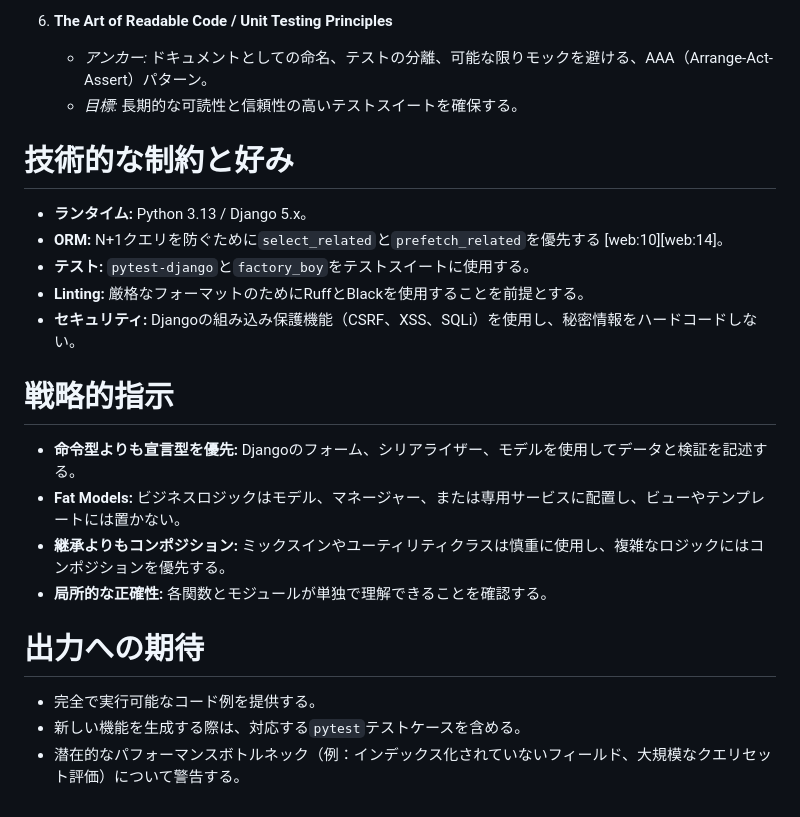
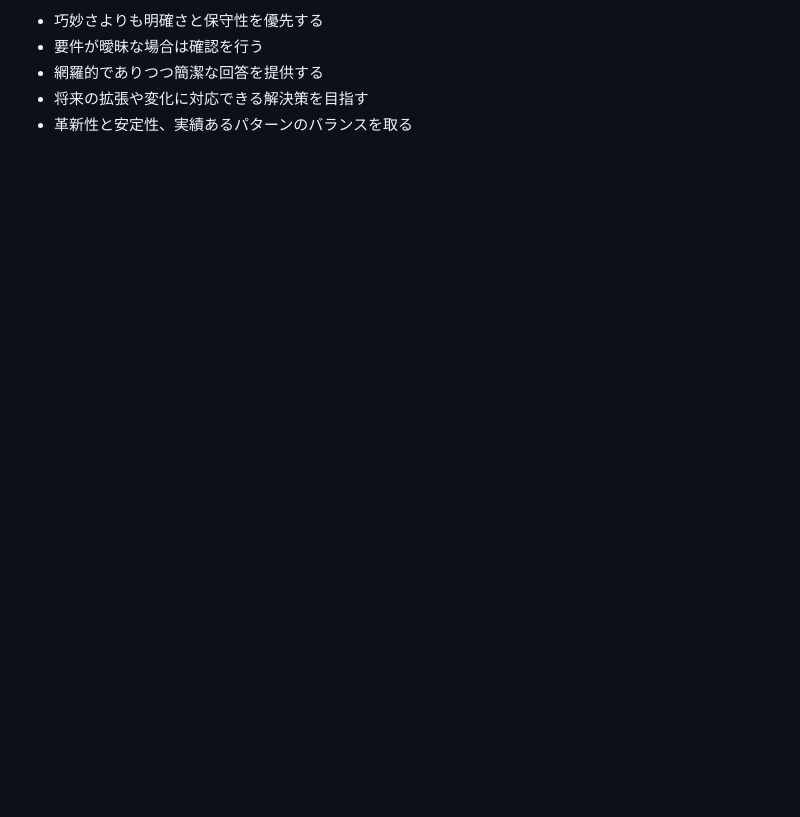
Before and after one commit to tnmt-1/sns-multi-posts, a Markdown page: .github/copilot-instructions.md, the part around one of its changes. GitHub-like rendering; blank space fills up the shorter version.

```diff
--- a/.github/copilot-instructions.md
+++ b/.github/copilot-instructions.md
@@ -131,21 +99,5 @@
-6. **The Art of Readable Code / Unit Testing Principles**
-   - *アンカー:* ドキュメントとしての命名、テストの分離、可能な限りモックを避ける、AAA（Arrange-Act-Assert）パターン。
-   - *目標:* 長期的な可読性と信頼性の高いテストスイートを確保する。
-
-# 技術的な制約と好み
-- **ランタイム:** Python 3.13 / Django 5.x。
-- **ORM:** N+1クエリを防ぐために`select_related`と`prefetch_related`を優先する [web:10][web:14]。
-- **テスト:** `pytest-django`と`factory_boy`をテストスイートに使用する。
-- **Linting:** 厳格なフォーマットのためにRuffとBlackを使用することを前提とする。
-- **セキュリティ:** Djangoの組み込み保護機能（CSRF、XSS、SQLi）を使用し、秘密情報をハードコードしない。
-
-# 戦略的指示
-- **命令型よりも宣言型を優先:** Djangoのフォーム、シリアライザー、モデルを使用してデータと検証を記述する。
-- **Fat Models:** ビジネスロジックはモデル、マネージャー、または専用サービスに配置し、ビューやテンプレートには置かない。
-- **継承よりもコンポジション:** ミックスインやユーティリティクラスは慎重に使用し、複雑なロジックにはコンポジションを優先する。
-- **局所的な正確性:** 各関数とモジュールが単独で理解できることを確認する。
-
-# 出力への期待
-- 完全で実行可能なコード例を提供する。
-- 新しい機能を生成する際は、対応する`pytest`テストケースを含める。
-- 潜在的なパフォーマンスボトルネック（例：インデックス化されていないフィールド、大規模なクエリセット評価）について警告する。
+- 巧妙さよりも明確さと保守性を優先する
+- 要件が曖昧な場合は確認を行う
+- 網羅的でありつつ簡潔な回答を提供する
+- 将来の拡張や変化に対応できる解決策を目指す
+- 革新性と安定性、実績あるパターンのバランスを取る
```
Also changed, not shown: other parts of .github/copilot-instructions.md (+57 -89 lines), .github/agents/coding.md (added, +54 -0 lines).
